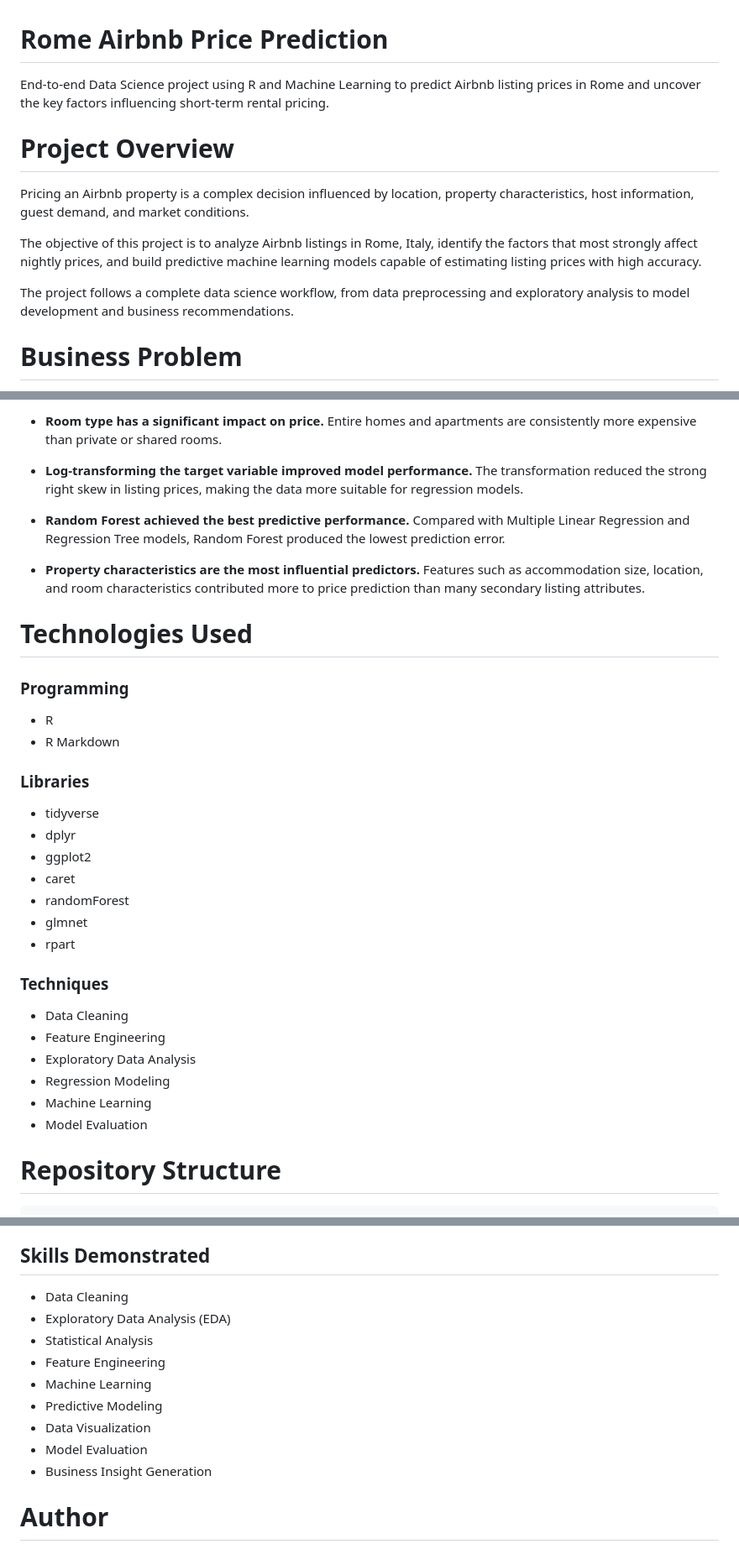
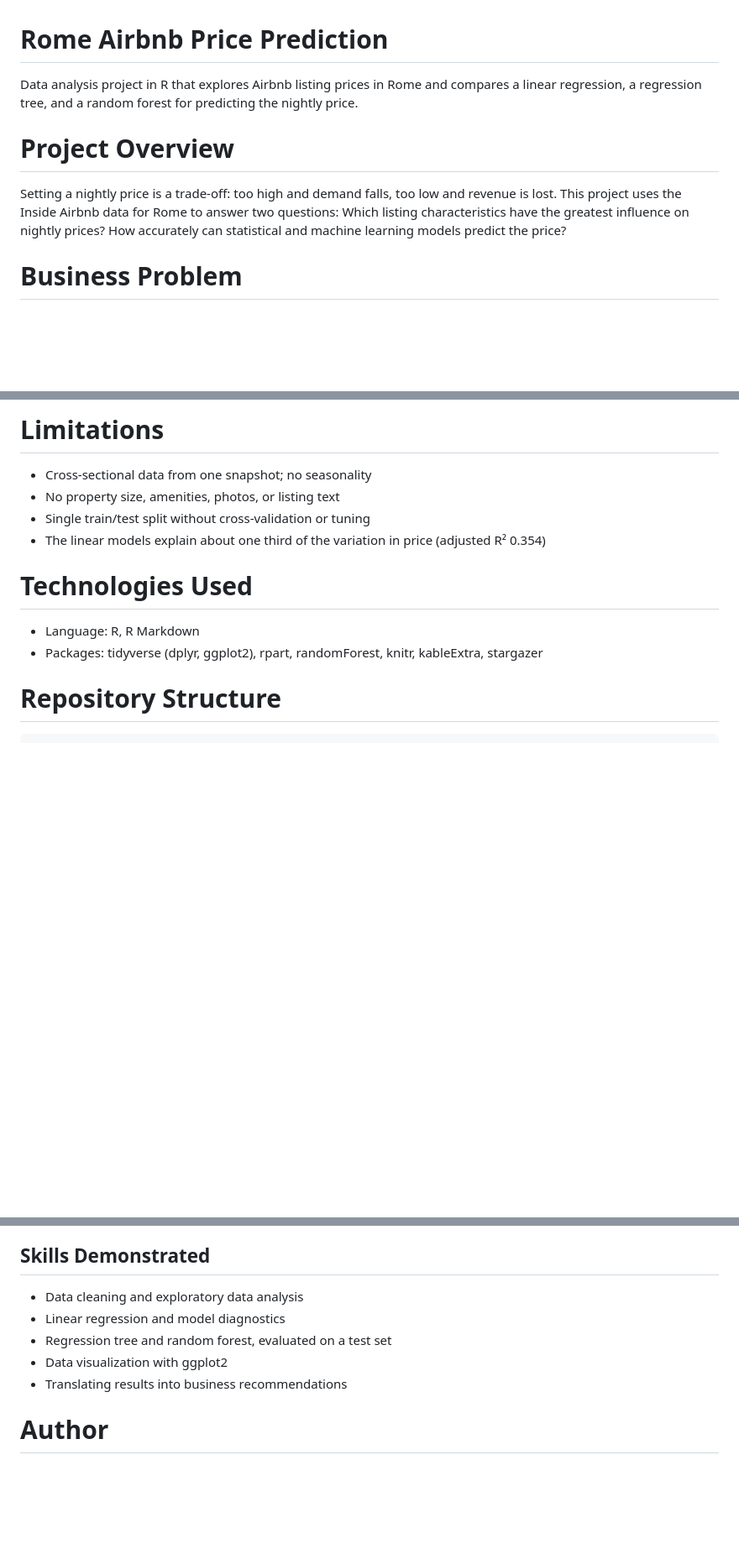
Before and after one commit to murziankovamaria-dotcom/Rome-airbnb-price-prediction, a Markdown page: README.md, 3 parts joined by grey strips. Shown at 84% size. Rendered like a GitHub page; blank space fills up the shorter version.

```diff
--- a/README.md
+++ b/README.md
@@ -1,15 +1,13 @@
 # Rome Airbnb Price Prediction
 
-End-to-end Data Science project using R and Machine Learning to predict Airbnb listing prices in Rome and uncover the key factors influencing short-term rental pricing.
+Data analysis project in R that explores Airbnb listing prices in Rome and compares a linear regression, a regression tree, and a random forest for predicting the nightly price.
 
 
 # Project Overview
 
-Pricing an Airbnb property is a complex decision influenced by location, property characteristics, host information, guest demand, and market conditions.
-
-The objective of this project is to analyze Airbnb listings in Rome, Italy, identify the factors that most strongly affect nightly prices, and build predictive machine learning models capable of estimating listing prices with high accuracy.
-
-The project follows a complete data science workflow, from data preprocessing and exploratory analysis to model development and business recommendations.
+Setting a nightly price is a trade-off: too high and demand falls, too low and revenue is lost. This project uses the Inside Airbnb data for Rome to answer two questions:
+        Which listing characteristics have the greatest influence on nightly prices?
+        How accurately can statistical and machine learning models predict the price?
 
 
 # Business Problem
@@ -126,36 +95,13 @@ This demonstrates the effectiveness of ensemble learning techniques for real est
 
-- **Room type has a significant impact on price.** Entire homes and apartments are consistently more expensive than private or shared rooms.
-
-- **Log-transforming the target variable improved model performance.** The transformation reduced the strong right skew in listing prices, making the data more suitable for regression models.
-
-- **Random Forest achieved the best predictive performance.** Compared with Multiple Linear Regression and Regression Tree models, Random Forest produced the lowest prediction error.
-
-- **Property characteristics are the most influential predictors.** Features such as accommodation size, location, and room characteristics contributed more to price prediction than many secondary listing attributes.
-
-
+# Limitations
+* Cross-sectional data from one snapshot; no seasonality
+* No property size, amenities, photos, or listing text
+* Single train/test split without cross-validation or tuning
+* The linear models explain about one third of the variation in price (adjusted R² 0.354)
 
 # Technologies Used
-
-### Programming
-* R
-* R Markdown
-
-### Libraries
-* tidyverse
-* dplyr
-* ggplot2
-* caret
-* randomForest
-* glmnet
-* rpart
-
-### Techniques
-* Data Cleaning
-* Feature Engineering
-* Exploratory Data Analysis
-* Regression Modeling
-* Machine Learning
-* Model Evaluation
+* Language: R, R Markdown
+* Packages: tidyverse (dplyr, ggplot2), rpart, randomForest, knitr, kableExtra, stargazer
 
 
 # Repository Structure
@@ -225,15 +171,11 @@ Residual diagnostics indicate that prediction errors are centered around zero wi
 
 
 ## Skills Demonstrated
-* Data Cleaning
-* Exploratory Data Analysis (EDA)
-* Statistical Analysis
-* Feature Engineering
-* Machine Learning
-* Predictive Modeling
-* Data Visualization
-* Model Evaluation
-* Business Insight Generation
+* Data cleaning and exploratory data analysis
+* Linear regression and model diagnostics
+* Regression tree and random forest, evaluated on a test set
+* Data visualization with ggplot2
+* Translating results into business recommendations
 
 
 # Author
```
Also changed, not shown: other parts of README.md (+18 -47 lines).
